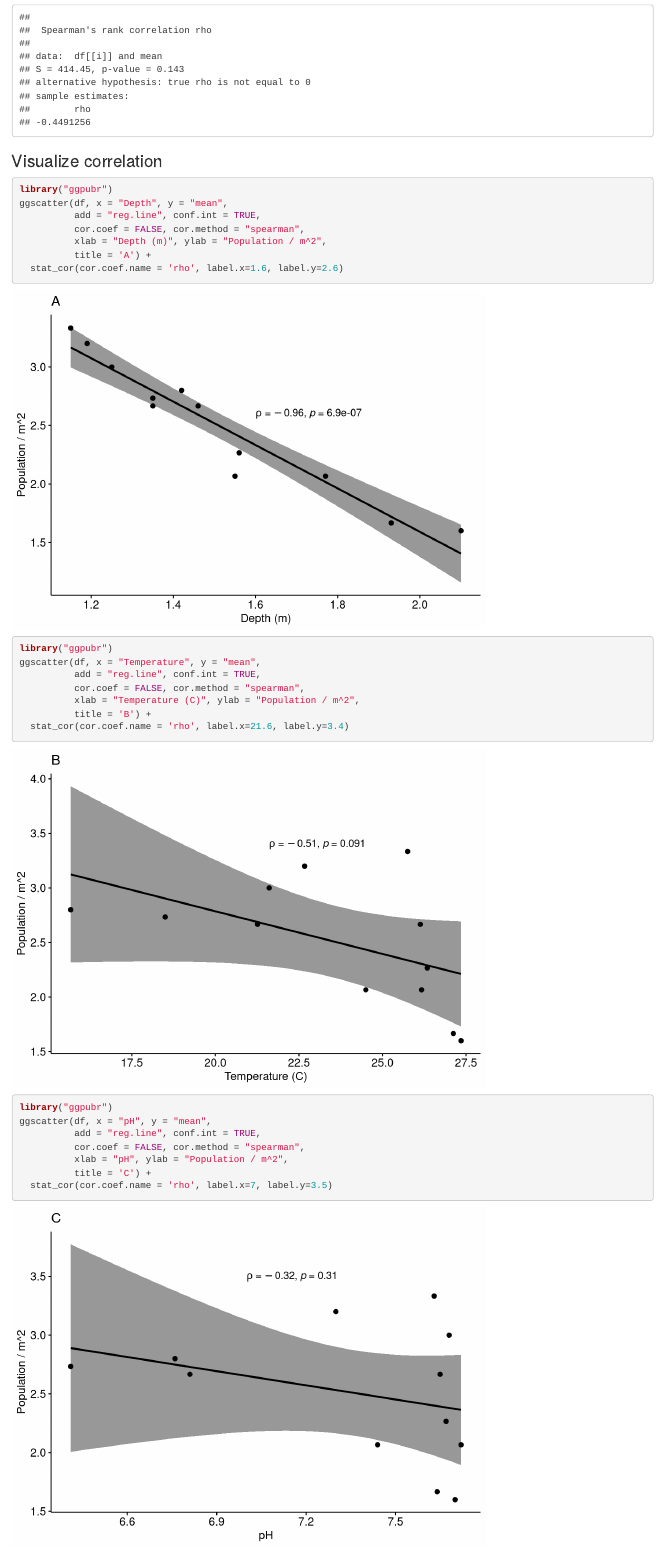
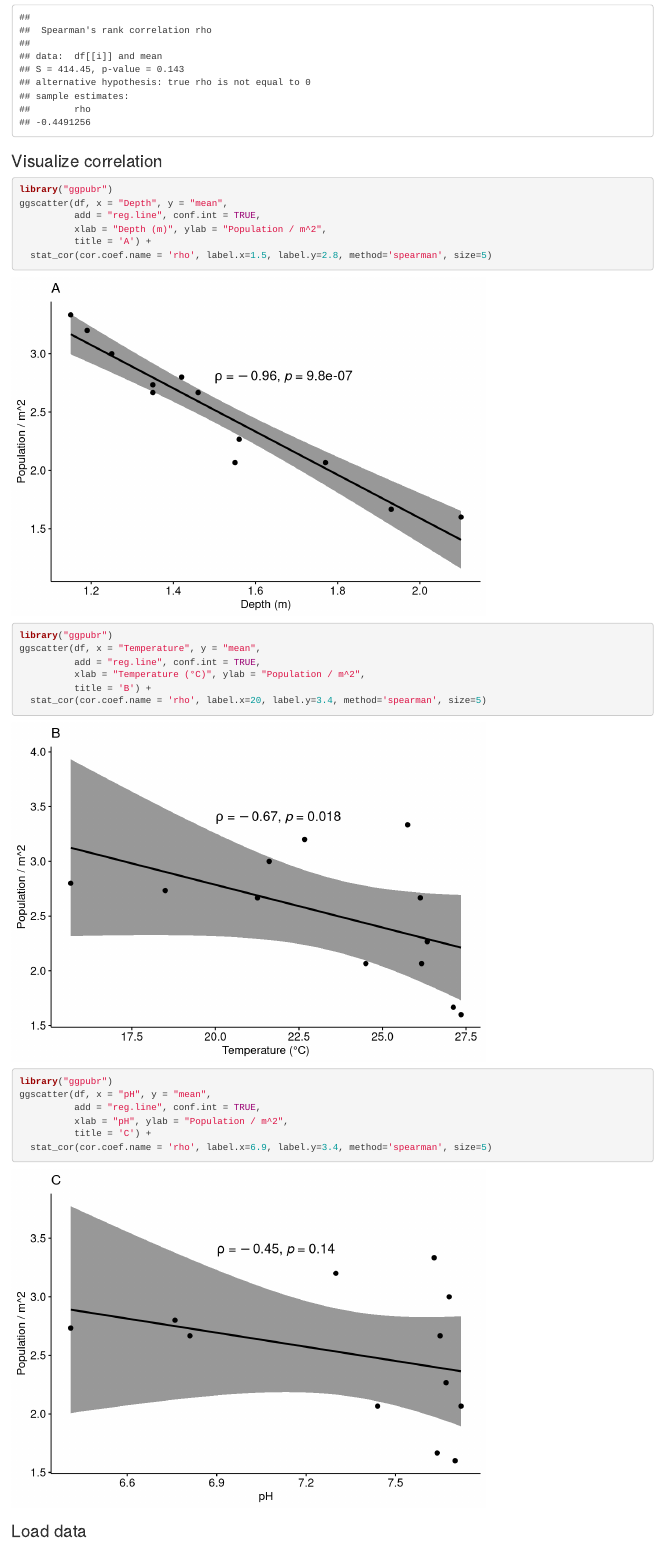
Before and after one commit to ff-usa/bau-mussel-dynamics, an R Markdown document (mussel.Rmd): the page in a window 1100 px wide, from 8040 px down. Rendered offline with R 4.5, knitr and Pandoc, with nearby package versions.

Commit message:
cor.method in ggscatter has no effect when stat_cor is used Hence, specify Spearman in stat_cor

````diff
--- a/mussel.Rmd
+++ b/mussel.Rmd
@@ -172,29 +172,26 @@ for (i in colnames(df)[2:4]) {
 library("ggpubr")
 ggscatter(df, x = "Depth", y = "mean",
           add = "reg.line", conf.int = TRUE,
-          cor.coef = FALSE, cor.method = "spearman",
           xlab = "Depth (m)", ylab = "Population / m^2",
           title = 'A') +
-  stat_cor(cor.coef.name = 'rho', label.x=1.6, label.y=2.6)
+  stat_cor(cor.coef.name = 'rho', label.x=1.5, label.y=2.8, method='spearman', size=5)
 ```
 
 ```{r}
 library("ggpubr")
 ggscatter(df, x = "Temperature", y = "mean",
           add = "reg.line", conf.int = TRUE,
-          cor.coef = FALSE, cor.method = "spearman",
-          xlab = "Temperature (C)", ylab = "Population / m^2",
+          xlab = "Temperature (°C)", ylab = "Population / m^2",
           title = 'B') +
-  stat_cor(cor.coef.name = 'rho', label.x=21.6, label.y=3.4)
+  stat_cor(cor.coef.name = 'rho', label.x=20, label.y=3.4, method='spearman', size=5)
 ```
 ```{r}
 library("ggpubr")
 ggscatter(df, x = "pH", y = "mean",
           add = "reg.line", conf.int = TRUE,
-          cor.coef = FALSE, cor.method = "spearman",
           xlab = "pH", ylab = "Population / m^2",
           title = 'C') +
-  stat_cor(cor.coef.name = 'rho', label.x=7, label.y=3.5)
+  stat_cor(cor.coef.name = 'rho', label.x=6.9, label.y=3.4, method='spearman', size=5)
 ```
 
 ### Load data
````
